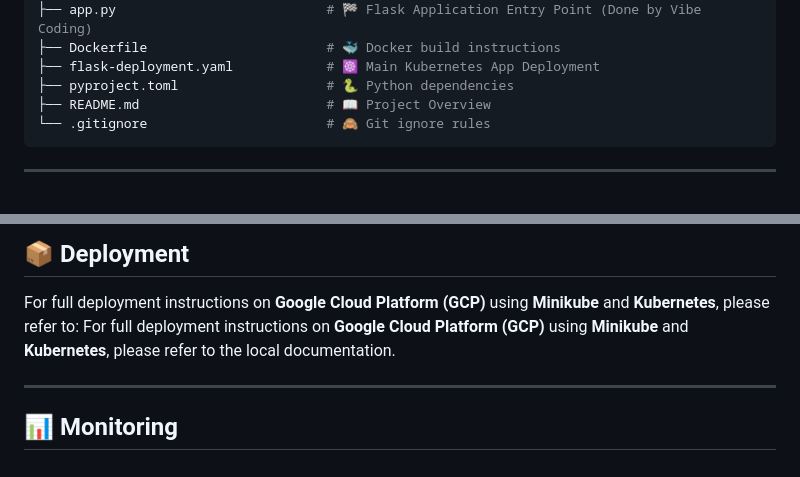
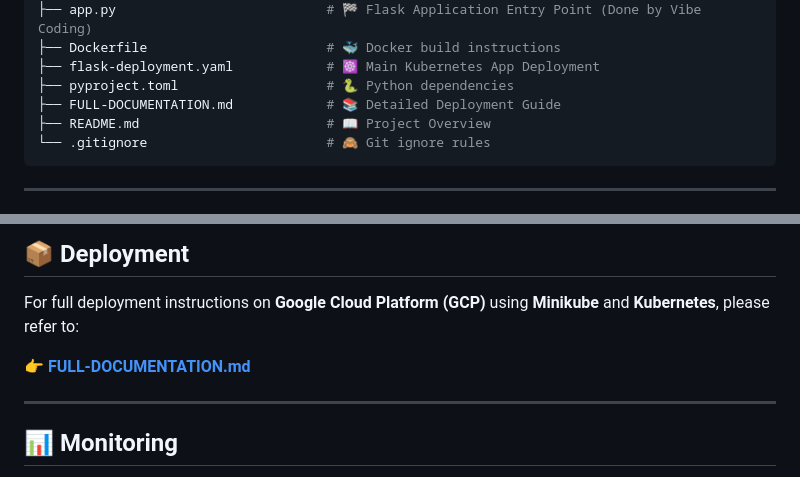
Before and after one commit to farhanrhine/flipkart-shopping-agent, a Markdown page: README.md, 2 parts joined by grey strips. Drawn GitHub-style.

Commit message:
add FULL-DOCUMENTATION.md to root and update README

````diff
--- a/README.md
+++ b/README.md
@@ -46,6 +46,7 @@ flipkart-shopping-agent/
 ├── Dockerfile                       # 🐳 Docker build instructions
 ├── flask-deployment.yaml            # ☸️ Main Kubernetes App Deployment
 ├── pyproject.toml                   # 🐍 Python dependencies
+├── FULL-DOCUMENTATION.md            # 📚 Detailed Deployment Guide
 ├── README.md                        # 📖 Project Overview
 └── .gitignore                       # 🙈 Git ignore rules
 ```
@@ -169,7 +170,8 @@ If you want to understand or modify the code, here are the most important files:
 ## 📦 Deployment
 
 For full deployment instructions on **Google Cloud Platform (GCP)** using **Minikube** and **Kubernetes**, please refer to:
-For full deployment instructions on **Google Cloud Platform (GCP)** using **Minikube** and **Kubernetes**, please refer to the local documentation.
+
+👉 [**FULL-DOCUMENTATION.md**](FULL-DOCUMENTATION.md)
 
 ---
 
````
Also changed, not shown: FULL-DOCUMENTATION.md (added, +233 -0 lines).
